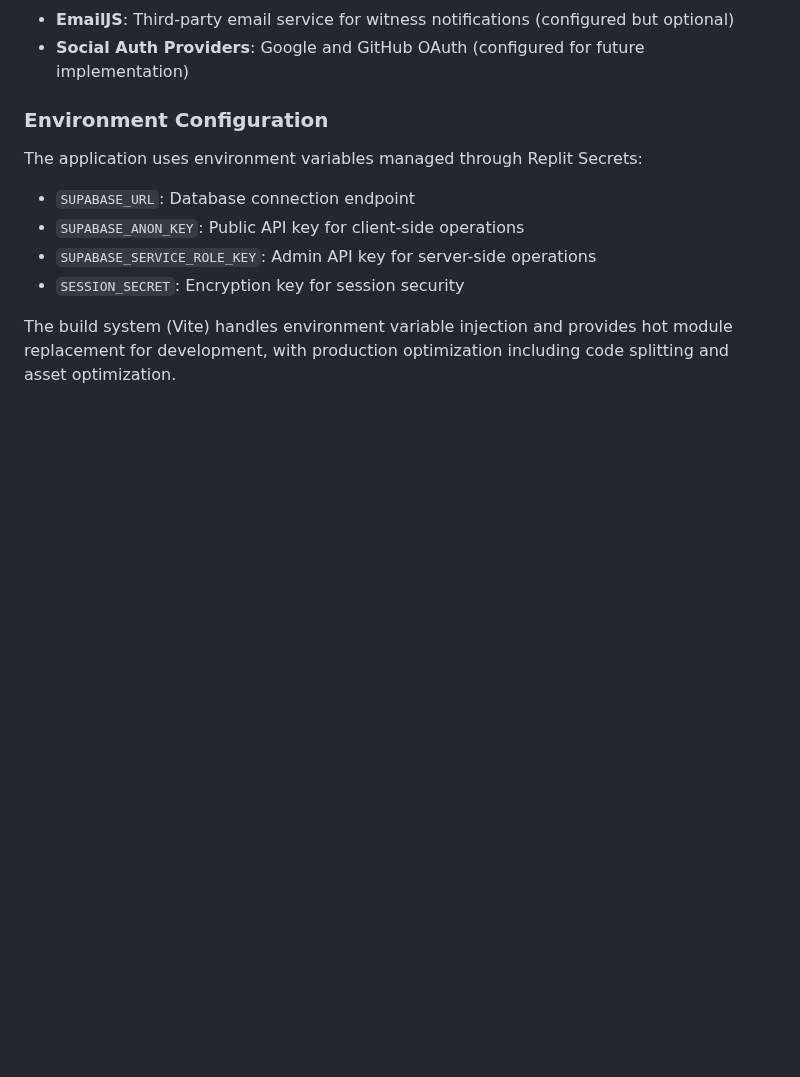
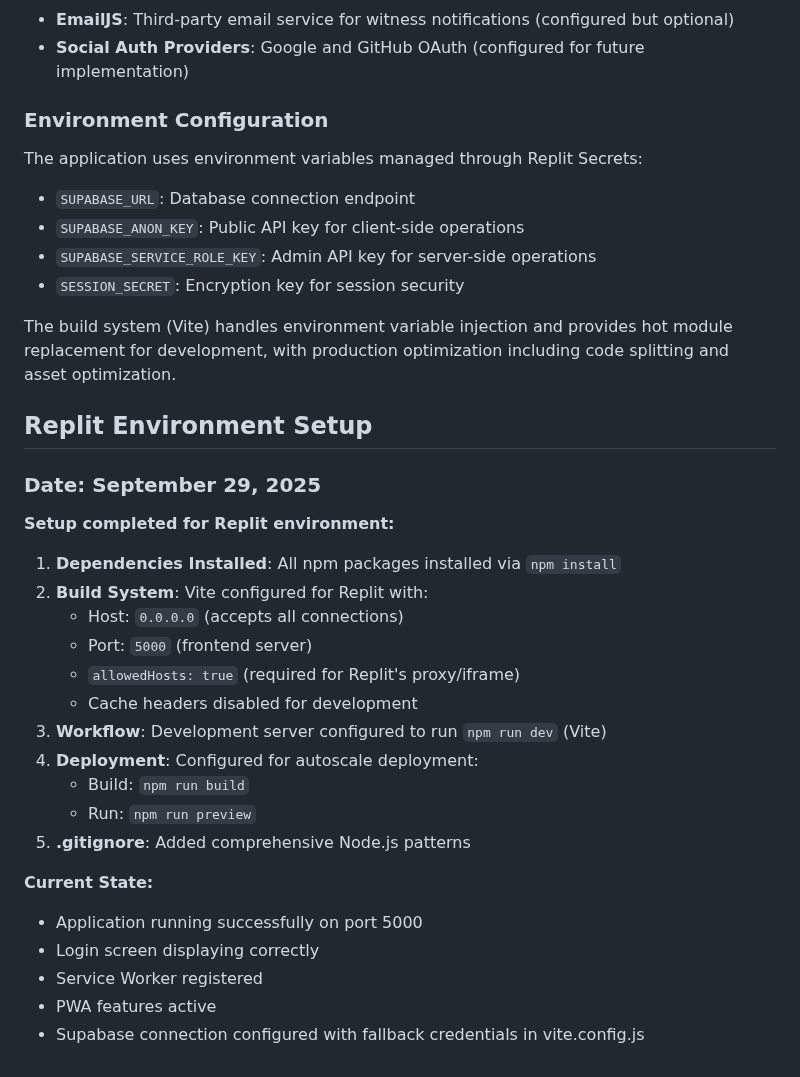
Before and after one commit to francy-motiveme/motive-me, a Markdown page: replit.md, the part around the change. Rendered like a GitHub page; blank space fills up the shorter version.

Commit message:
Adapt application for Replit environment, enabling development and deployment
Configure Vite build system, set frontend to port 5000 with allowed hosts, and establish autoscale deployment settings for Replit.

Replit-Commit-Author: Agent
Replit-Commit-Session-Id: f8511eec-a562-4a3d-a37c-625e34a016d3
Replit-Commit-Checkpoint-Type: intermediate_checkpoint
Replit-Commit-Screenshot-Url: https://storage.googleapis.com/screenshot-production-us-central1/6fb2d535-305e-44b7-8463-90aab322e02d/f8511eec-a562-4a3d-a37c-625e34a016d3/2fP7hmZ

```diff
--- a/replit.md
+++ b/replit.md
@@ -84,3 +84,28 @@ The application uses environment variables managed through Replit Secrets:
 - `SESSION_SECRET`: Encryption key for session security
 
 The build system (Vite) handles environment variable injection and provides hot module replacement for development, with production optimization including code splitting and asset optimization.
+
+## Replit Environment Setup
+
+### Date: September 29, 2025
+
+**Setup completed for Replit environment:**
+
+1. **Dependencies Installed**: All npm packages installed via `npm install`
+2. **Build System**: Vite configured for Replit with:
+   - Host: `0.0.0.0` (accepts all connections)
+   - Port: `5000` (frontend server)
+   - `allowedHosts: true` (required for Replit's proxy/iframe)
+   - Cache headers disabled for development
+3. **Workflow**: Development server configured to run `npm run dev` (Vite)
+4. **Deployment**: Configured for autoscale deployment:
+   - Build: `npm run build`
+   - Run: `npm run preview`
+5. **.gitignore**: Added comprehensive Node.js patterns
+
+**Current State:**
+- Application running successfully on port 5000
+- Login screen displaying correctly
+- Service Worker registered
+- PWA features active
+- Supabase connection configured with fallback credentials in vite.config.js
```
